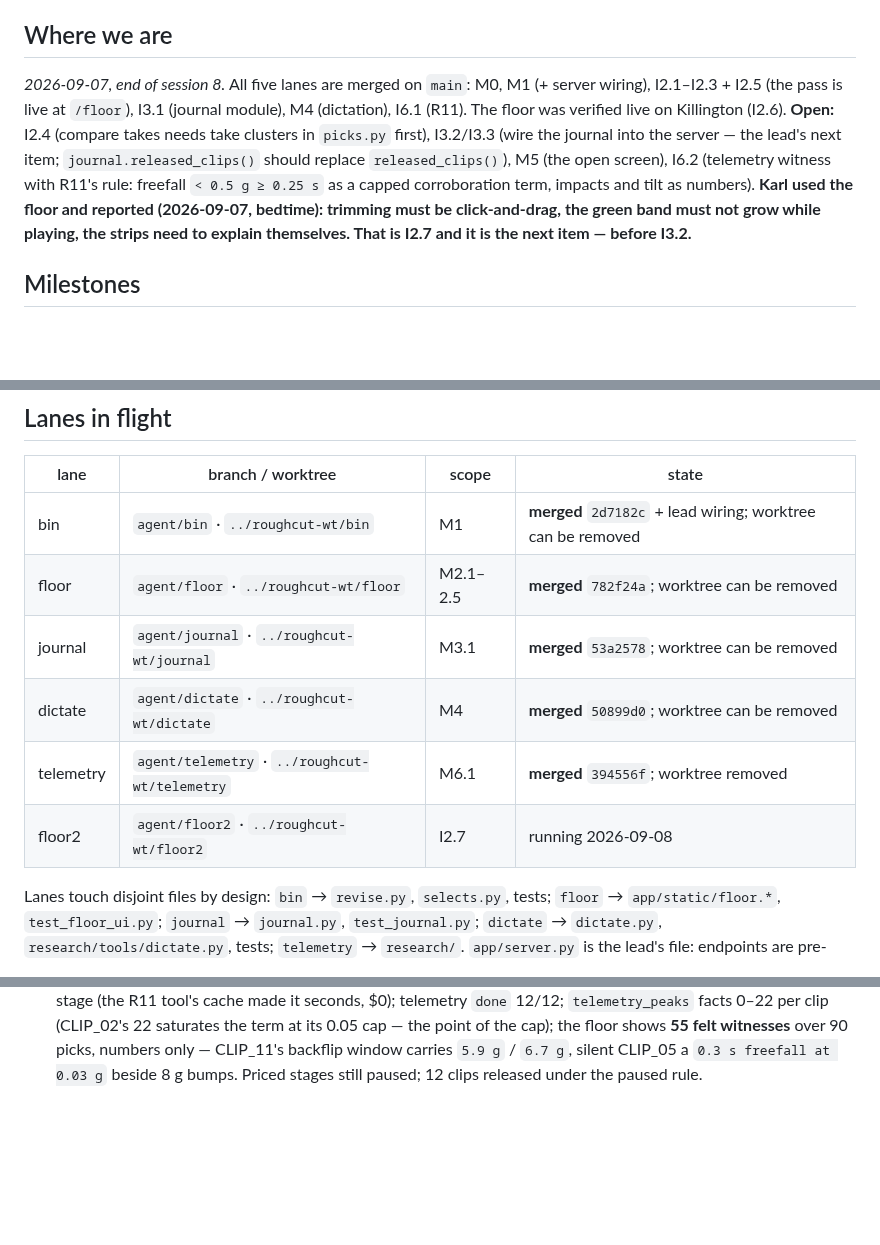
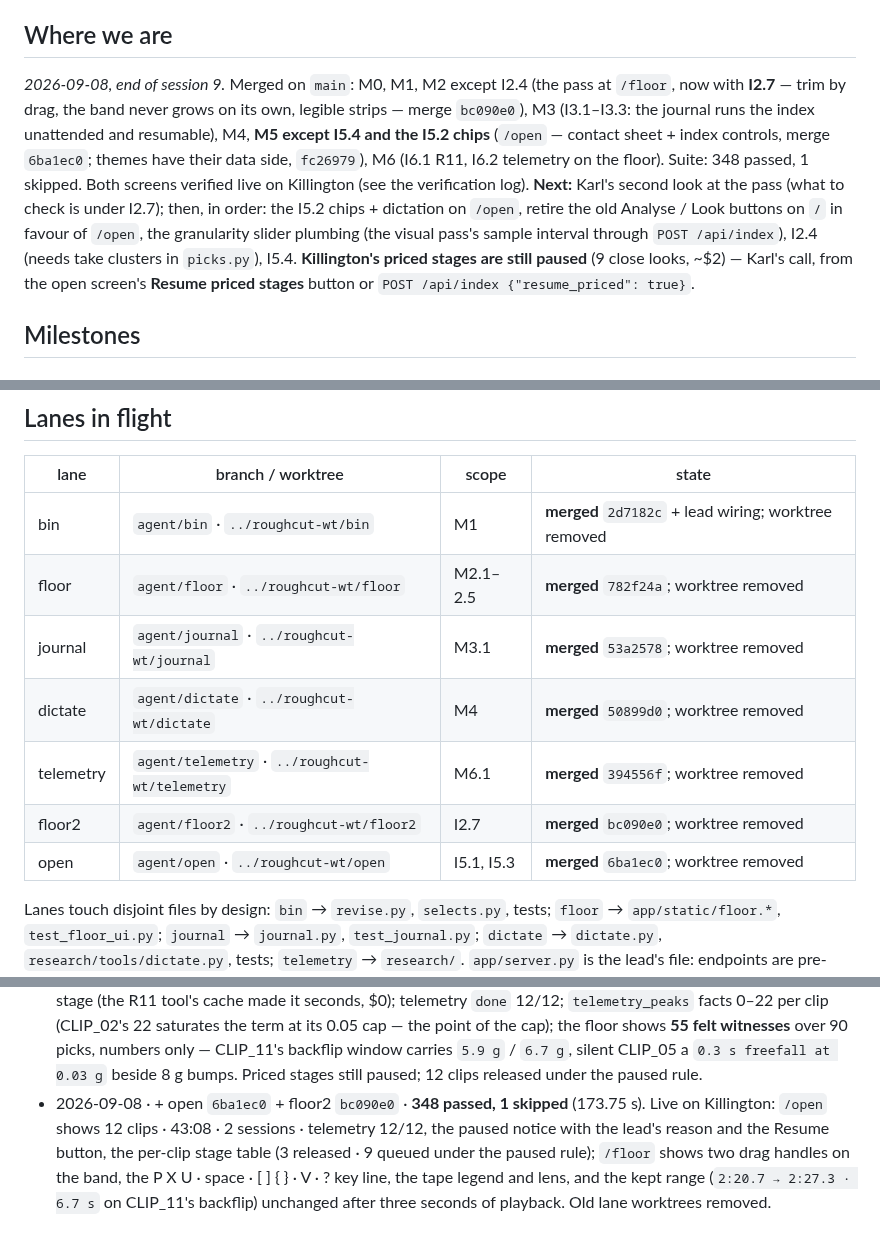
Before and after one commit to swansk/roughcut, a Markdown page: docs/INTAKE.md, 3 parts joined by grey strips. Drawn GitHub-style; blank space fills up the shorter version.

Commit message:
docs: session 9 close-out — open + floor2 merged, tracker and handoff current
INTAKE: Where we are (2026-09-08), lanes table (all merged, worktrees removed),
verification log (348 passed, 1 skipped; live checks of /open and /floor on Killington).
HANDOFF: opener names Karl's second look at the pass as the next step.

Co-Authored-By: Claude Fable 5.1 <noreply@anthropic.com>

```diff
--- a/docs/INTAKE.md
+++ b/docs/INTAKE.md
@@ -46,15 +46,18 @@ until R11.
 
 ## Where we are
 
-_2026-09-07, end of session 8._ All five lanes are merged on `main`: M0, M1 (+ server wiring),
-I2.1–I2.3 + I2.5 (the pass is live at `/floor`), I3.1 (journal module), M4 (dictation), I6.1
-(R11). The floor was verified live on Killington (I2.6). **Open:** I2.4 (compare takes needs
-take clusters in `picks.py` first), I3.2/I3.3 (wire the journal into the server — the lead's
-next item; `journal.released_clips()` should replace `released_clips()`), M5 (the open screen),
-I6.2 (telemetry witness with R11's rule: freefall `< 0.5 g ≥ 0.25 s` as a capped corroboration
-term, impacts and tilt as numbers). **Karl used the floor and reported (2026-09-07, bedtime):
-trimming must be click-and-drag, the green band must not grow while playing, the strips need
-to explain themselves. That is I2.7 and it is the next item — before I3.2.**
+_2026-09-08, end of session 9._ Merged on `main`: M0, M1, M2 except I2.4 (the pass at
+`/floor`, now with **I2.7** — trim by drag, the band never grows on its own, legible strips —
+merge `bc090e0`), M3 (I3.1–I3.3: the journal runs the index unattended and resumable), M4,
+**M5 except I5.4 and the I5.2 chips** (`/open` — contact sheet + index controls, merge
+`6ba1ec0`; themes have their data side, `fc26979`), M6 (I6.1 R11, I6.2 telemetry on the
+floor). Suite: 348 passed, 1 skipped. Both screens verified live on Killington (see the
+verification log). **Next:** Karl's second look at the pass (what to check is under I2.7);
+then, in order: the I5.2 chips + dictation on `/open`, retire the old Analyse / Look buttons on
+`/` in favour of `/open`, the granularity slider plumbing (the visual pass's sample interval
+through `POST /api/index`), I2.4 (needs take clusters in `picks.py`), I5.4. **Killington's
+priced stages are still paused** (9 close looks, ~$2) — Karl's call, from the open screen's
+**Resume priced stages** button or `POST /api/index {"resume_priced": true}`.
 
 ## Milestones
 
@@ -256,12 +259,13 @@ weight until measured, and until then numbers only, never event names.
 
 | lane | branch / worktree | scope | state |
 |---|---|---|---|
-| bin | `agent/bin` · `../roughcut-wt/bin` | M1 | **merged** `2d7182c` + lead wiring; worktree can be removed |
-| floor | `agent/floor` · `../roughcut-wt/floor` | M2.1–2.5 | **merged** `782f24a`; worktree can be removed |
-| journal | `agent/journal` · `../roughcut-wt/journal` | M3.1 | **merged** `53a2578`; worktree can be removed |
-| dictate | `agent/dictate` · `../roughcut-wt/dictate` | M4 | **merged** `50899d0`; worktree can be removed |
+| bin | `agent/bin` · `../roughcut-wt/bin` | M1 | **merged** `2d7182c` + lead wiring; worktree removed |
+| floor | `agent/floor` · `../roughcut-wt/floor` | M2.1–2.5 | **merged** `782f24a`; worktree removed |
+| journal | `agent/journal` · `../roughcut-wt/journal` | M3.1 | **merged** `53a2578`; worktree removed |
+| dictate | `agent/dictate` · `../roughcut-wt/dictate` | M4 | **merged** `50899d0`; worktree removed |
 | telemetry | `agent/telemetry` · `../roughcut-wt/telemetry` | M6.1 | **merged** `394556f`; worktree removed |
-| floor2 | `agent/floor2` · `../roughcut-wt/floor2` | I2.7 | running 2026-09-08 |
+| floor2 | `agent/floor2` · `../roughcut-wt/floor2` | I2.7 | **merged** `bc090e0`; worktree removed |
+| open | `agent/open` · `../roughcut-wt/open` | I5.1, I5.3 | **merged** `6ba1ec0`; worktree removed |
 
 Lanes touch disjoint files by design: `bin` → `revise.py`, `selects.py`, tests; `floor` →
 `app/static/floor.*`, `test_floor_ui.py`; `journal` → `journal.py`, `test_journal.py`;
@@ -319,3 +323,10 @@ them. Every lane adds its own CHANGELOG bullet; integration keeps all of them.
   numbers only — CLIP_11's backflip window carries `5.9 g` / `6.7 g`, silent CLIP_05 a
   `0.3 s freefall at 0.03 g` beside 8 g bumps. Priced stages still paused; 12 clips released
   under the paused rule.
+- 2026-09-08 · + open `6ba1ec0` + floor2 `bc090e0` · **348 passed, 1 skipped** (173.75 s).
+  Live on Killington: `/open` shows 12 clips · 43:08 · 2 sessions · telemetry 12/12, the
+  paused notice with the lead's reason and the Resume button, the per-clip stage table
+  (3 released · 9 queued under the paused rule); `/floor` shows two drag handles on the
+  band, the P X U · space · [ ] { } · V · ? key line, the tape legend and lens, and the kept
+  range (`2:20.7 → 2:27.3 · 6.7 s` on CLIP_11's backflip) unchanged after three seconds of
+  playback. Old lane worktrees removed.
```
Also changed, not shown: CHANGELOG.md (+5 -0 lines), docs/HANDOFF.md (+5 -5 lines).
